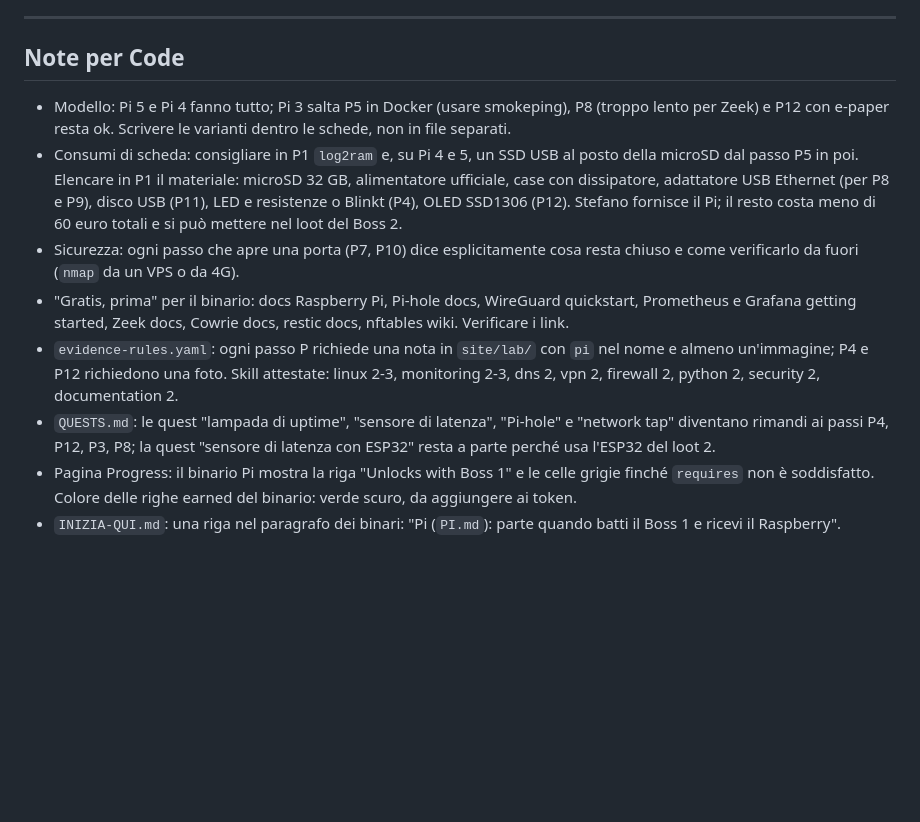
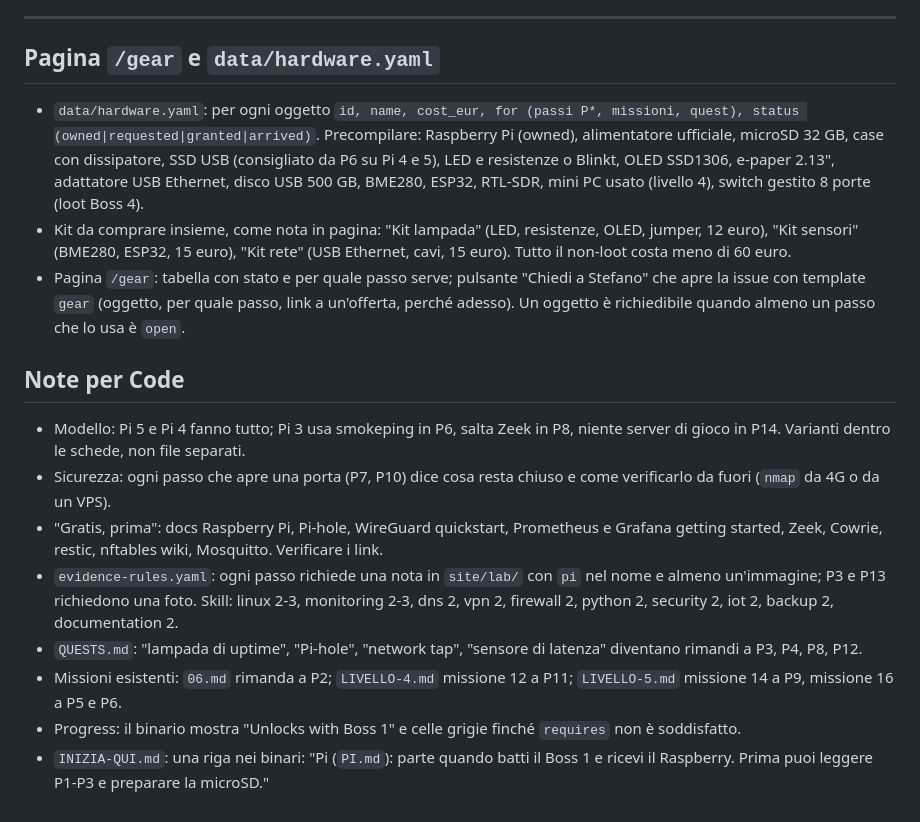
Before and after one commit to sga95/albertstein, a Markdown page: engine/HANDOFF-3.md, the part around one of its changes. GitHub-like rendering; blank space fills up the shorter version.

```diff
--- a/engine/HANDOFF-3.md
+++ b/engine/HANDOFF-3.md
@@ -87,13 +111,19 @@ Badge: Ran home network services on a Raspberry Pi for a weekend, under attack.
 
 ---
 
+## Pagina `/gear` e `data/hardware.yaml`
+
+- `data/hardware.yaml`: per ogni oggetto `id, name, cost_eur, for (passi P*, missioni, quest), status (owned|requested|granted|arrived)`. Precompilare: Raspberry Pi (owned), alimentatore ufficiale, microSD 32 GB, case con dissipatore, SSD USB (consigliato da P6 su Pi 4 e 5), LED e resistenze o Blinkt, OLED SSD1306, e-paper 2.13", adattatore USB Ethernet, disco USB 500 GB, BME280, ESP32, RTL-SDR, mini PC usato (livello 4), switch gestito 8 porte (loot Boss 4).
+- Kit da comprare insieme, come nota in pagina: "Kit lampada" (LED, resistenze, OLED, jumper, 12 euro), "Kit sensori" (BME280, ESP32, 15 euro), "Kit rete" (USB Ethernet, cavi, 15 euro). Tutto il non-loot costa meno di 60 euro.
+- Pagina `/gear`: tabella con stato e per quale passo serve; pulsante "Chiedi a Stefano" che apre la issue con template `gear` (oggetto, per quale passo, link a un'offerta, perché adesso). Un oggetto è richiedibile quando almeno un passo che lo usa è `open`.
+
 ## Note per Code
 
-- Modello: Pi 5 e Pi 4 fanno tutto; Pi 3 salta P5 in Docker (usare smokeping), P8 (troppo lento per Zeek) e P12 con e-paper resta ok. Scrivere le varianti dentro le schede, non in file separati.
-- Consumi di scheda: consigliare in P1 `log2ram` e, su Pi 4 e 5, un SSD USB al posto della microSD dal passo P5 in poi. Elencare in P1 il materiale: microSD 32 GB, alimentatore ufficiale, case con dissipatore, adattatore USB Ethernet (per P8 e P9), disco USB (P11), LED e resistenze o Blinkt (P4), OLED SSD1306 (P12). Stefano fornisce il Pi; il resto costa meno di 60 euro totali e si può mettere nel loot del Boss 2.
-- Sicurezza: ogni passo che apre una porta (P7, P10) dice esplicitamente cosa resta chiuso e come verificarlo da fuori (`nmap` da un VPS o da 4G).
-- "Gratis, prima" per il binario: docs Raspberry Pi, Pi-hole docs, WireGuard quickstart, Prometheus e Grafana getting started, Zeek docs, Cowrie docs, restic docs, nftables wiki. Verificare i link.
-- `evidence-rules.yaml`: ogni passo P richiede una nota in `site/lab/` con `pi` nel nome e almeno un'immagine; P4 e P12 richiedono una foto. Skill attestate: linux 2-3, monitoring 2-3, dns 2, vpn 2, firewall 2, python 2, security 2, documentation 2.
-- `QUESTS.md`: le quest "lampada di uptime", "sensore di latenza", "Pi-hole" e "network tap" diventano rimandi ai passi P4, P12, P3, P8; la quest "sensore di latenza con ESP32" resta a parte perché usa l'ESP32 del loot 2.
-- Pagina Progress: il binario Pi mostra la riga "Unlocks with Boss 1" e le celle grigie finché `requires` non è soddisfatto. Colore delle righe earned del binario: verde scuro, da aggiungere ai token.
-- `INIZIA-QUI.md`: una riga nel paragrafo dei binari: "Pi (`PI.md`): parte quando batti il Boss 1 e ricevi il Raspberry".
+- Modello: Pi 5 e Pi 4 fanno tutto; Pi 3 usa smokeping in P6, salta Zeek in P8, niente server di gioco in P14. Varianti dentro le schede, non file separati.
+- Sicurezza: ogni passo che apre una porta (P7, P10) dice cosa resta chiuso e come verificarlo da fuori (`nmap` da 4G o da un VPS).
+- "Gratis, prima": docs Raspberry Pi, Pi-hole, WireGuard quickstart, Prometheus e Grafana getting started, Zeek, Cowrie, restic, nftables wiki, Mosquitto. Verificare i link.
+- `evidence-rules.yaml`: ogni passo richiede una nota in `site/lab/` con `pi` nel nome e almeno un'immagine; P3 e P13 richiedono una foto. Skill: linux 2-3, monitoring 2-3, dns 2, vpn 2, firewall 2, python 2, security 2, iot 2, backup 2, documentation 2.
+- `QUESTS.md`: "lampada di uptime", "Pi-hole", "network tap", "sensore di latenza" diventano rimandi a P3, P4, P8, P12.
+- Missioni esistenti: `06.md` rimanda a P2; `LIVELLO-4.md` missione 12 a P11; `LIVELLO-5.md` missione 14 a P9, missione 16 a P5 e P6.
+- Progress: il binario mostra "Unlocks with Boss 1" e celle grigie finché `requires` non è soddisfatto.
+- `INIZIA-QUI.md`: una riga nei binari: "Pi (`PI.md`): parte quando batti il Boss 1 e ricevi il Raspberry. Prima puoi leggere P1-P3 e preparare la microSD."
```
Also changed, not shown: other parts of engine/HANDOFF-3.md (+65 -41 lines).
